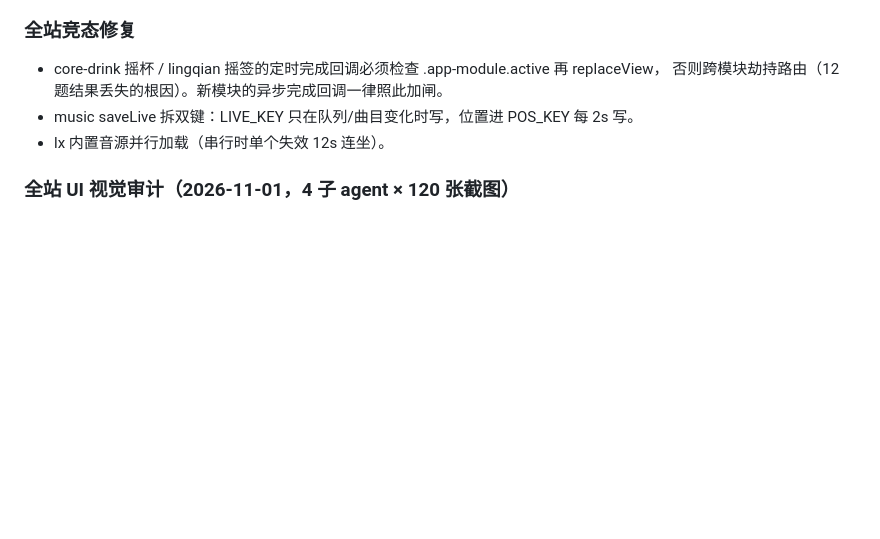
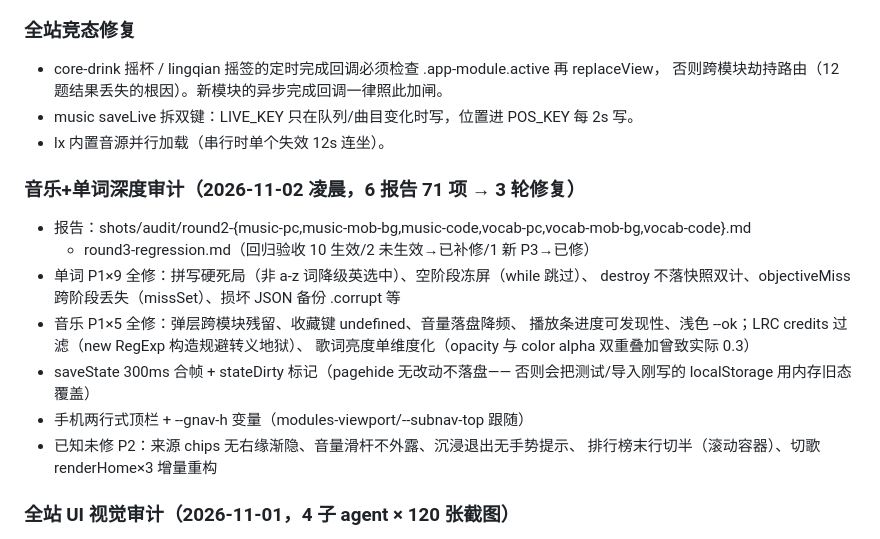
Before and after one commit to noc228076/juice, a Markdown page: AGENT_HANDOVER.md, the part around the change. Rendered like a GitHub page; blank space fills up the shorter version.

```diff
--- a/AGENT_HANDOVER.md
+++ b/AGENT_HANDOVER.md
@@ -736,6 +736,20 @@ curl -s "https://juice.noooc.dpdns.org/js/app.bundle.js?v=100" | grep -c "你的
 - music saveLive 拆双键：LIVE_KEY 只在队列/曲目变化时写，位置进 POS_KEY 每 2s 写。
 - lx 内置音源并行加载（串行时单个失效 12s 连坐）。
 
+### 音乐+单词深度审计（2026-11-02 凌晨，6 报告 71 项 → 3 轮修复）
+- 报告：shots/audit/round2-{music-pc,music-mob-bg,music-code,vocab-pc,vocab-mob-bg,vocab-code}.md
+  + round3-regression.md（回归验收 10 生效/2 未生效→已补修/1 新 P3→已修）
+- 单词 P1×9 全修：拼写硬死局（非 a-z 词降级英选中）、空阶段冻屏（while 跳过）、
+  destroy 不落快照双计、objectiveMiss 跨阶段丢失（missSet）、损坏 JSON 备份 .corrupt 等
+- 音乐 P1×5 全修：弹层跨模块残留、收藏键 undefined、音量落盘降频、
+  播放条进度可发现性、浅色 --ok；LRC credits 过滤（new RegExp 构造规避转义地狱）、
+  歌词亮度单维度化（opacity 与 color alpha 双重叠加曾致实际 0.3）
+- saveState 300ms 合帧 + stateDirty 标记（pagehide 无改动不落盘——
+  否则会把测试/导入刚写的 localStorage 用内存旧态覆盖）
+- 手机两行式顶栏 + --gnav-h 变量（modules-viewport/--subnav-top 跟随）
+- 已知未修 P2：来源 chips 无右缘渐隐、音量滑杆不外露、沉浸退出无手势提示、
+  排行榜末行切半（滚动容器）、切歌 renderHome×3 增量重构
+
 ### 全站 UI 视觉审计（2026-11-01，4 子 agent × 120 张截图）
 - 矩阵：{暗,亮}×{PC 1920,手机 390}+浅色壁纸组合；脚本 scratch/ui-audit-shoot.js 可复跑
 - P0[object Object] 为审计 seed 误构（days[date] 应存数字），非产品 bug
```
